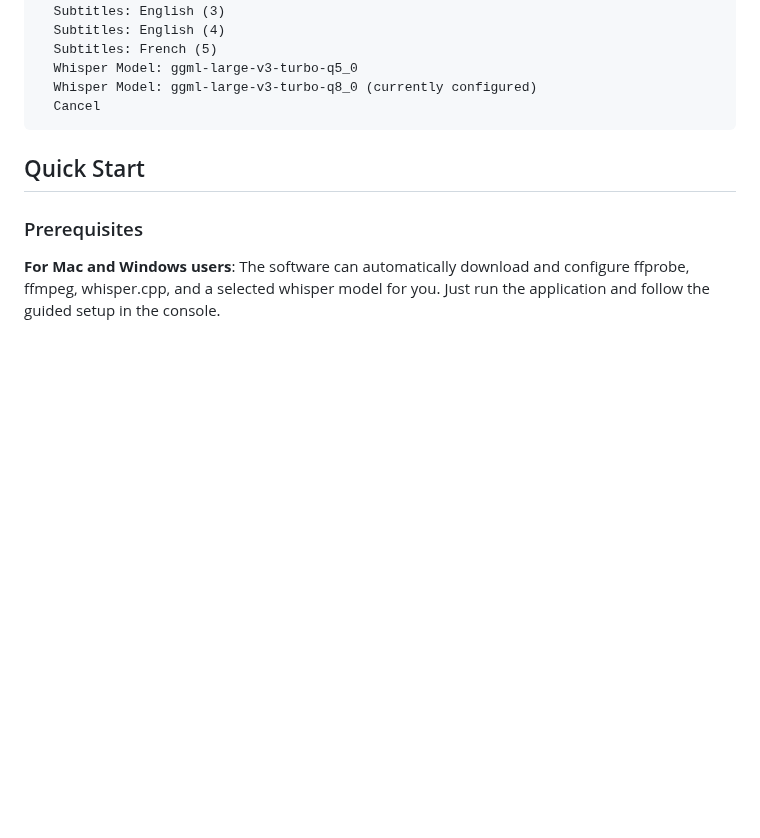
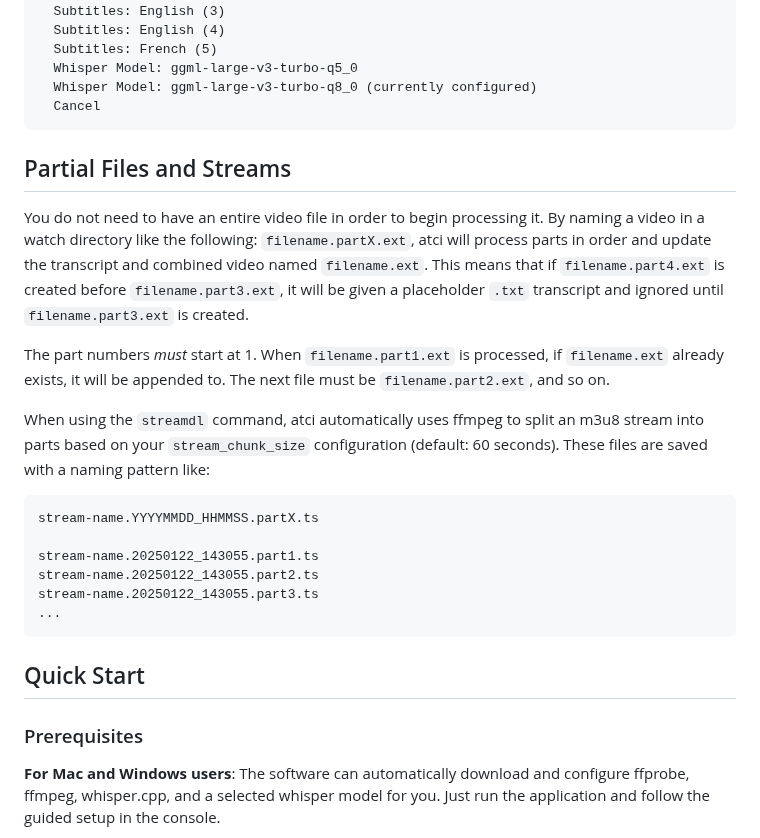
Before and after one commit to adnissen/atci, a Markdown page: README.md, the part around one of its changes. GitHub-like rendering; blank space fills up the shorter version.

````diff
--- a/README.md
+++ b/README.md
@@ -93,6 +93,23 @@ Choose a processing method:
   Whisper Model: ggml-large-v3-turbo-q5_0
   Whisper Model: ggml-large-v3-turbo-q8_0 (currently configured)
   Cancel
+```
+
+## Partial Files and Streams
+
+You do not need to have an entire video file in order to begin processing it. By naming a video in a watch directory like the following: `filename.partX.ext`, atci will process parts in order and update the transcript and combined video named `filename.ext`. This means that if `filename.part4.ext` is created before `filename.part3.ext`, it will be given a placeholder `.txt` transcript and ignored until `filename.part3.ext` is created.
+
+The part numbers _must_ start at 1. When `filename.part1.ext` is processed, if `filename.ext` already exists, it will be appended to. The next file must be `filename.part2.ext`, and so on.
+
+When using the `streamdl` command, atci automatically uses ffmpeg to split an m3u8 stream into parts based on your `stream_chunk_size` configuration (default: 60 seconds). These files are saved with a naming pattern like:
+
+```
+stream-name.YYYYMMDD_HHMMSS.partX.ts
+
+stream-name.20250122_143055.part1.ts
+stream-name.20250122_143055.part2.ts
+stream-name.20250122_143055.part3.ts
+...
 ```
 
 ## Quick Start
````
Also changed, not shown: other parts of README.md (+1 -44 lines).
